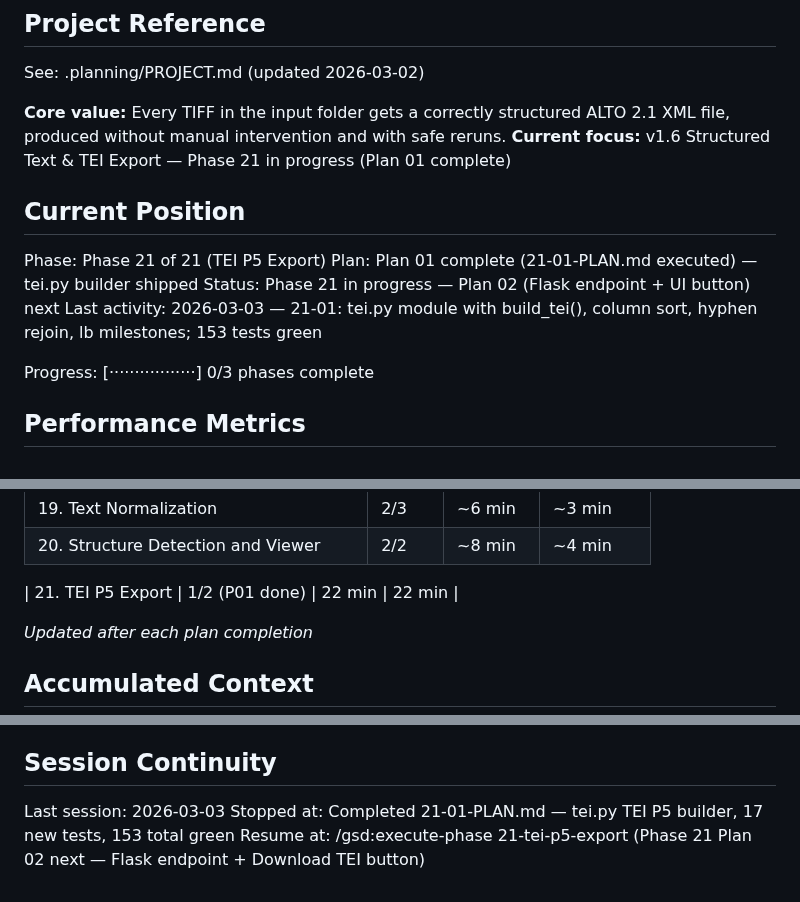
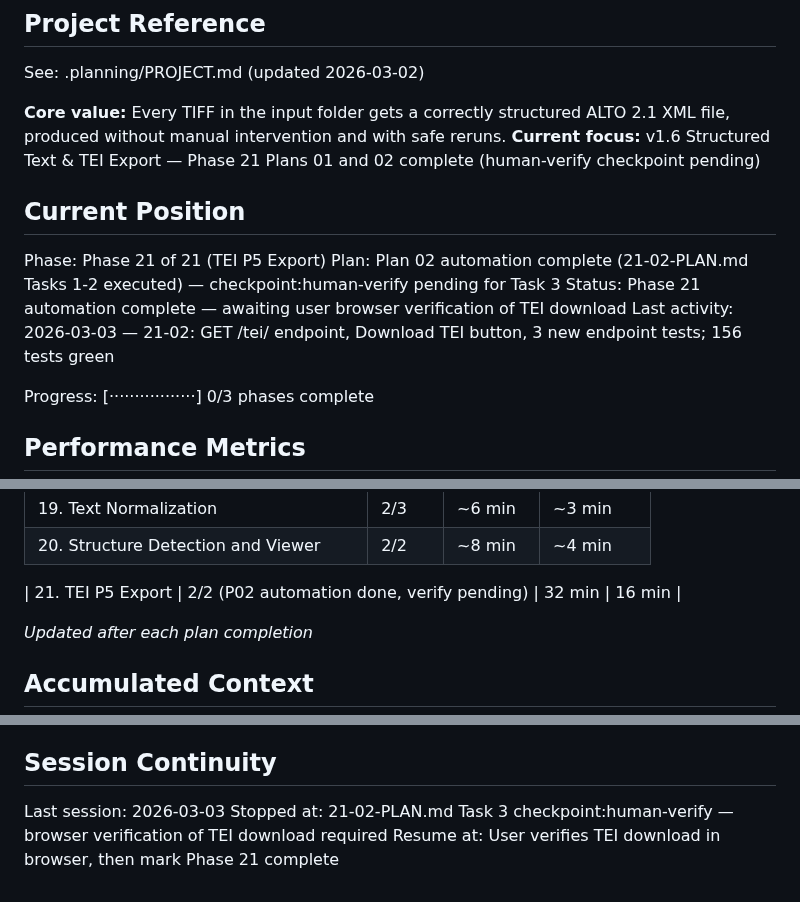
Before and after one commit to KI-ThULB/Zeitschriften-OCR, a Markdown page: .planning/STATE.md, 3 parts joined by grey strips. GitHub-like rendering.

Commit message:
docs(21-02): complete TEI endpoint and viewer button plan — TEI-01 TEI-02 TEI-03 satisfied
- 21-02-SUMMARY.md: GET /tei/<stem> endpoint, Download TEI button in viewer, 156 tests green
- STATE.md: updated position to checkpoint:human-verify pending, added phase 21-02 decisions
- ROADMAP.md: Phase 21 marked 2/2 plans complete

```diff
--- a/.planning/STATE.md
+++ b/.planning/STATE.md
@@ -5,14 +5,14 @@
 See: .planning/PROJECT.md (updated 2026-03-02)
 
 **Core value:** Every TIFF in the input folder gets a correctly structured ALTO 2.1 XML file, produced without manual intervention and with safe reruns.
-**Current focus:** v1.6 Structured Text & TEI Export — Phase 21 in progress (Plan 01 complete)
+**Current focus:** v1.6 Structured Text & TEI Export — Phase 21 Plans 01 and 02 complete (human-verify checkpoint pending)
 
 ## Current Position
 
 Phase: Phase 21 of 21 (TEI P5 Export)
-Plan: Plan 01 complete (21-01-PLAN.md executed) — tei.py builder shipped
-Status: Phase 21 in progress — Plan 02 (Flask endpoint + UI button) next
-Last activity: 2026-03-03 — 21-01: tei.py module with build_tei(), column sort, hyphen rejoin, lb milestones; 153 tests green
+Plan: Plan 02 automation complete (21-02-PLAN.md Tasks 1-2 executed) — checkpoint:human-verify pending for Task 3
+Status: Phase 21 automation complete — awaiting user browser verification of TEI download
+Last activity: 2026-03-03 — 21-02: GET /tei/<stem> endpoint, Download TEI button, 3 new endpoint tests; 156 tests green
 
 Progress: [·················] 0/3 phases complete
 
@@ -34,7 +34,7 @@ Progress: [·················] 0/3 phases complete
 | 19. Text Normalization | 2/3 | ~6 min | ~3 min |
 | 20. Structure Detection and Viewer | 2/2 | ~8 min | ~4 min |
 
-| 21. TEI P5 Export | 1/2 (P01 done) | 22 min | 22 min |
+| 21. TEI P5 Export | 2/2 (P02 automation done, verify pending) | 32 min | 16 min |
 
 *Updated after each plan completion*
 
@@ -76,5 +78,5 @@ None.
 ## Session Continuity
 
 Last session: 2026-03-03
-Stopped at: Completed 21-01-PLAN.md — tei.py TEI P5 builder, 17 new tests, 153 total green
-Resume at: /gsd:execute-phase 21-tei-p5-export (Phase 21 Plan 02 next — Flask endpoint + Download TEI button)
+Stopped at: 21-02-PLAN.md Task 3 checkpoint:human-verify — browser verification of TEI download required
+Resume at: User verifies TEI download in browser, then mark Phase 21 complete
```
Also changed, not shown: other parts of .planning/STATE.md (+2 -0 lines), .planning/ROADMAP.md (+3 -3 lines), 1 other file.
